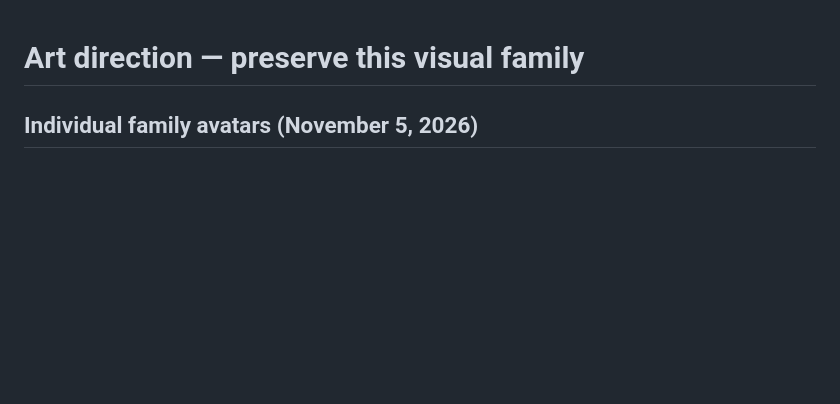
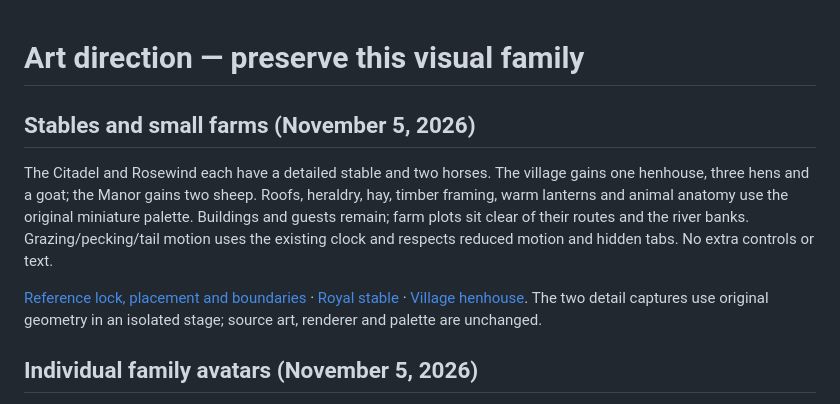
Before and after one commit to alejandro-publius/our-castle, a Markdown page: docs/ART-DIRECTION.md, the part around the change. GitHub-like rendering; blank space fills up the shorter version.

```diff
--- a/docs/ART-DIRECTION.md
+++ b/docs/ART-DIRECTION.md
@@ -1,4 +1,11 @@
 # Art direction — preserve this visual family
+
+## Stables and small farms (November 5, 2026)
+
+The Citadel and Rosewind each have a detailed stable and two horses. The village gains one henhouse, three hens and a goat; the Manor gains two sheep. Roofs, heraldry, hay, timber framing, warm lanterns and animal anatomy use the original miniature palette. Buildings and guests remain; farm plots sit clear of their routes and the river banks. Grazing/pecking/tail motion uses the existing clock and respects reduced motion and hidden tabs. No extra controls or text.
+
+[Reference lock, placement and boundaries](FARM-LIFE.md) · [Royal stable](screenshots/royal-stables.png) · [Village henhouse](screenshots/village-henhouse.png). The two detail captures use original geometry in an isolated stage; source art, renderer and palette are unchanged.
+
 
 ## Individual family avatars (November 5, 2026)
 
```
Also changed, not shown: docs/CLAUDE-VISUAL-HANDOFF.md (+2 -0 lines), docs/FARM-LIFE.md (added, +18 -0 lines), docs/VALIDATION.md (+9 -0 lines), docs/screenshots/farm-palace-night-rain.png (added), docs/screenshots/royal-stables.png (added), docs/screenshots/village-henhouse.png (added), 5 other files.
